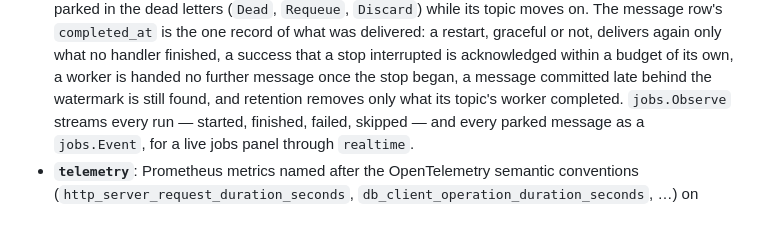
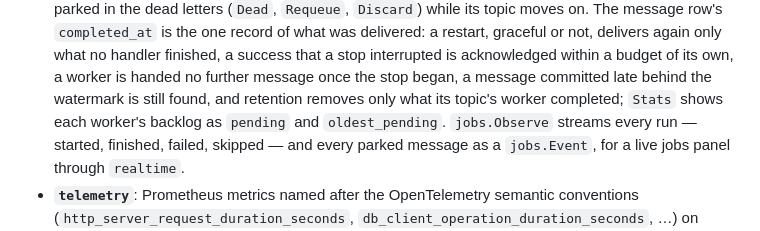
Before and after one commit to zynthara/chok, a Markdown page: CHANGELOG.md, the part around the change. GitHub-like rendering.

Commit message:
docs: the changelog mentions a worker's backlog in Stats

```diff
--- a/CHANGELOG.md
+++ b/CHANGELOG.md
@@ -148,7 +148,8 @@ package, configuration key, API, table and metric to its new form.
   finished, a success that a stop interrupted is acknowledged within a
   budget of its own, a worker is handed no further message once the stop
   began, a message committed late behind the watermark is still found,
-  and retention removes only what its topic's worker completed. `jobs.Observe`
+  and retention removes only what its topic's worker completed; `Stats`
+  shows each worker's backlog as `pending` and `oldest_pending`. `jobs.Observe`
   streams every run — started, finished, failed, skipped — and every
   parked message as a `jobs.Event`, for a live jobs panel through
   `realtime`.
```
